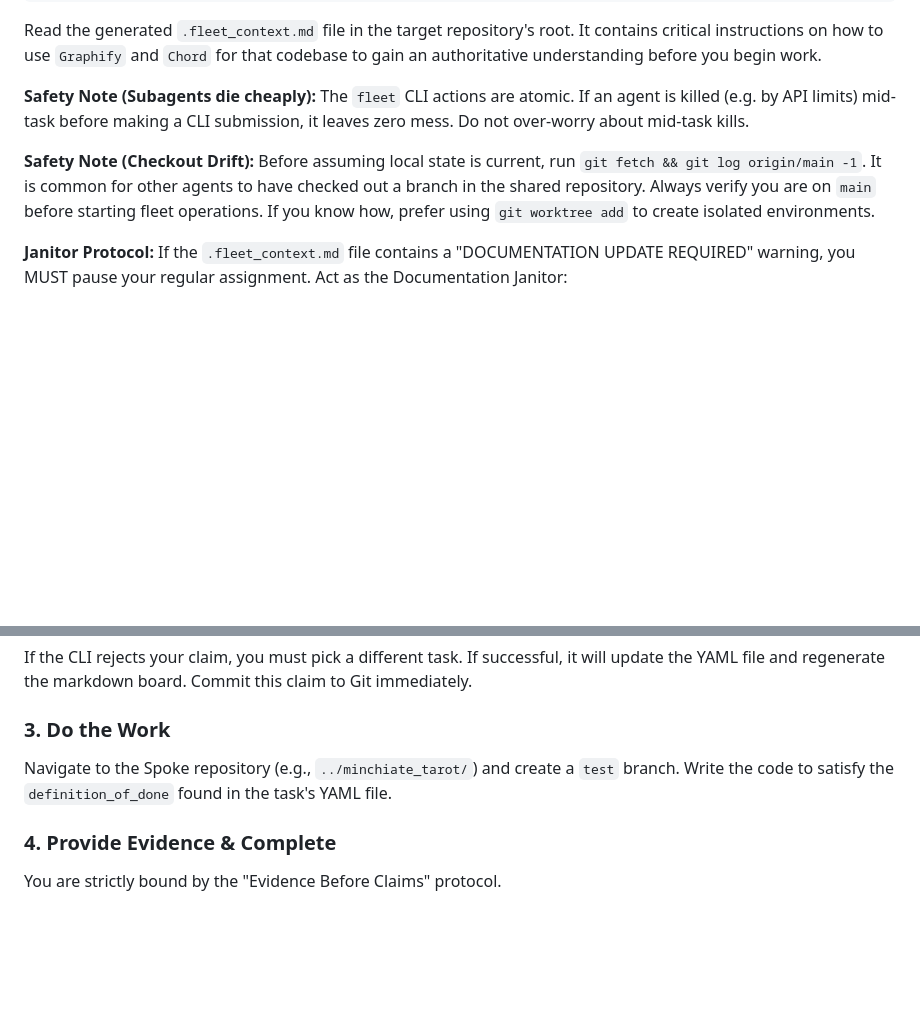
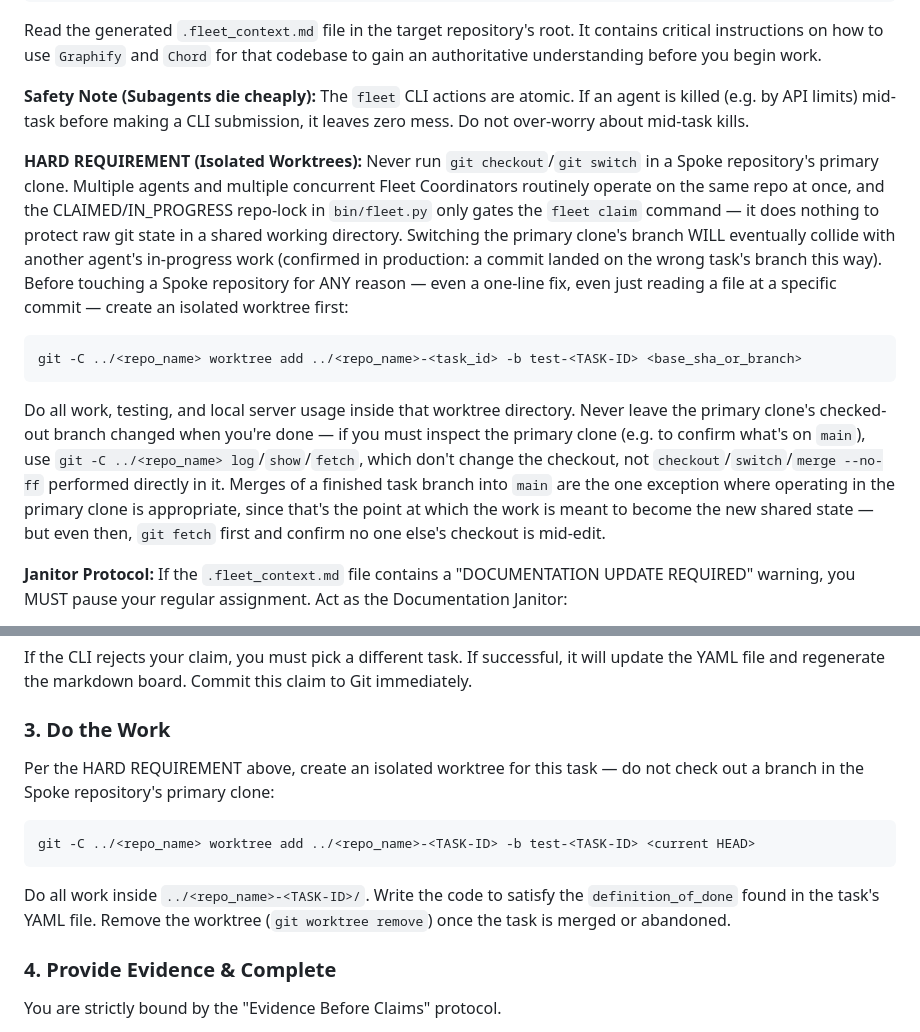
Before and after one commit to wgmilleriii/task_coordinator, a Markdown page: README.md, 2 parts joined by grey strips. Drawn GitHub-style; blank space fills up the shorter version.

Commit message:
docs: make isolated worktrees a hard requirement, not advice
The prior "if you know how, prefer git worktree" phrasing was advisory
and clearly wasn't being followed consistently -- two concurrent Fleet
Coordinators sharing one primary clone this session caused a commit to
land on the wrong task's branch (test-T-PTG-020 instead of main) when
one coordinator's checkout got switched underneath the other. The
CLAIMED/IN_PROGRESS repo-lock only gates `fleet claim`, not raw git
state, so this was always possible whenever more than one agent/session
touches the same repo. Now a hard requirement in both the general
onboarding section and the Worker's "Do the Work" step.

Co-Authored-By: Claude Sonnet 5 <noreply@anthropic.com>
Claude-Session: https://claude.ai/code/session_01TBwa9jmRrLkdRRPdztNGzU

````diff
--- a/README.md
+++ b/README.md
@@ -99,7 +99,11 @@ Read the generated `.fleet_context.md` file in the target repository's root. It
 
 **Safety Note (Subagents die cheaply):** The `fleet` CLI actions are atomic. If an agent is killed (e.g. by API limits) mid-task before making a CLI submission, it leaves zero mess. Do not over-worry about mid-task kills.
 
-**Safety Note (Checkout Drift):** Before assuming local state is current, run `git fetch && git log origin/main -1`. It is common for other agents to have checked out a branch in the shared repository. Always verify you are on `main` before starting fleet operations. If you know how, prefer using `git worktree add` to create isolated environments.
+**HARD REQUIREMENT (Isolated Worktrees):** Never run `git checkout`/`git switch` in a Spoke repository's primary clone. Multiple agents and multiple concurrent Fleet Coordinators routinely operate on the same repo at once, and the CLAIMED/IN_PROGRESS repo-lock in `bin/fleet.py` only gates the `fleet claim` command — it does nothing to protect raw git state in a shared working directory. Switching the primary clone's branch WILL eventually collide with another agent's in-progress work (confirmed in production: a commit landed on the wrong task's branch this way). Before touching a Spoke repository for ANY reason — even a one-line fix, even just reading a file at a specific commit — create an isolated worktree first:
+```bash
+git -C ../<repo_name> worktree add ../<repo_name>-<task_id> -b test-<TASK-ID> <base_sha_or_branch>
+```
+Do all work, testing, and local server usage inside that worktree directory. Never leave the primary clone's checked-out branch changed when you're done — if you must inspect the primary clone (e.g. to confirm what's on `main`), use `git -C ../<repo_name> log`/`show`/`fetch`, which don't change the checkout, not `checkout`/`switch`/`merge --no-ff` performed directly in it. Merges of a finished task branch into `main` are the one exception where operating in the primary clone is appropriate, since that's the point at which the work is meant to become the new shared state — but even then, `git fetch` first and confirm no one else's checkout is mid-edit.
 
 **Janitor Protocol:** If the `.fleet_context.md` file contains a "DOCUMENTATION UPDATE REQUIRED" warning, you MUST pause your regular assignment. Act as the Documentation Janitor:
 1. Run `./bin/fleet sweep-docs <repo_name>` to find scattered `.md` files or missing frontmatter. Move them into `docs/` using the Dewey Decimal protocol.
@@ -123,7 +127,11 @@ You must use the CLI to claim the task. The CLI will automatically check if the
 If the CLI rejects your claim, you must pick a different task. If successful, it will update the YAML file and regenerate the markdown board. Commit this claim to Git immediately.
 
 ### 3. Do the Work
-Navigate to the Spoke repository (e.g., `../minchiate_tarot/`) and create a `test` branch. Write the code to satisfy the `definition_of_done` found in the task's YAML file.
+Per the HARD REQUIREMENT above, create an isolated worktree for this task — do not check out a branch in the Spoke repository's primary clone:
+```bash
+git -C ../<repo_name> worktree add ../<repo_name>-<TASK-ID> -b test-<TASK-ID> <current HEAD>
+```
+Do all work inside `../<repo_name>-<TASK-ID>/`. Write the code to satisfy the `definition_of_done` found in the task's YAML file. Remove the worktree (`git worktree remove`) once the task is merged or abandoned.
 
 ### 4. Provide Evidence & Complete
 You are strictly bound by the "Evidence Before Claims" protocol.
````
